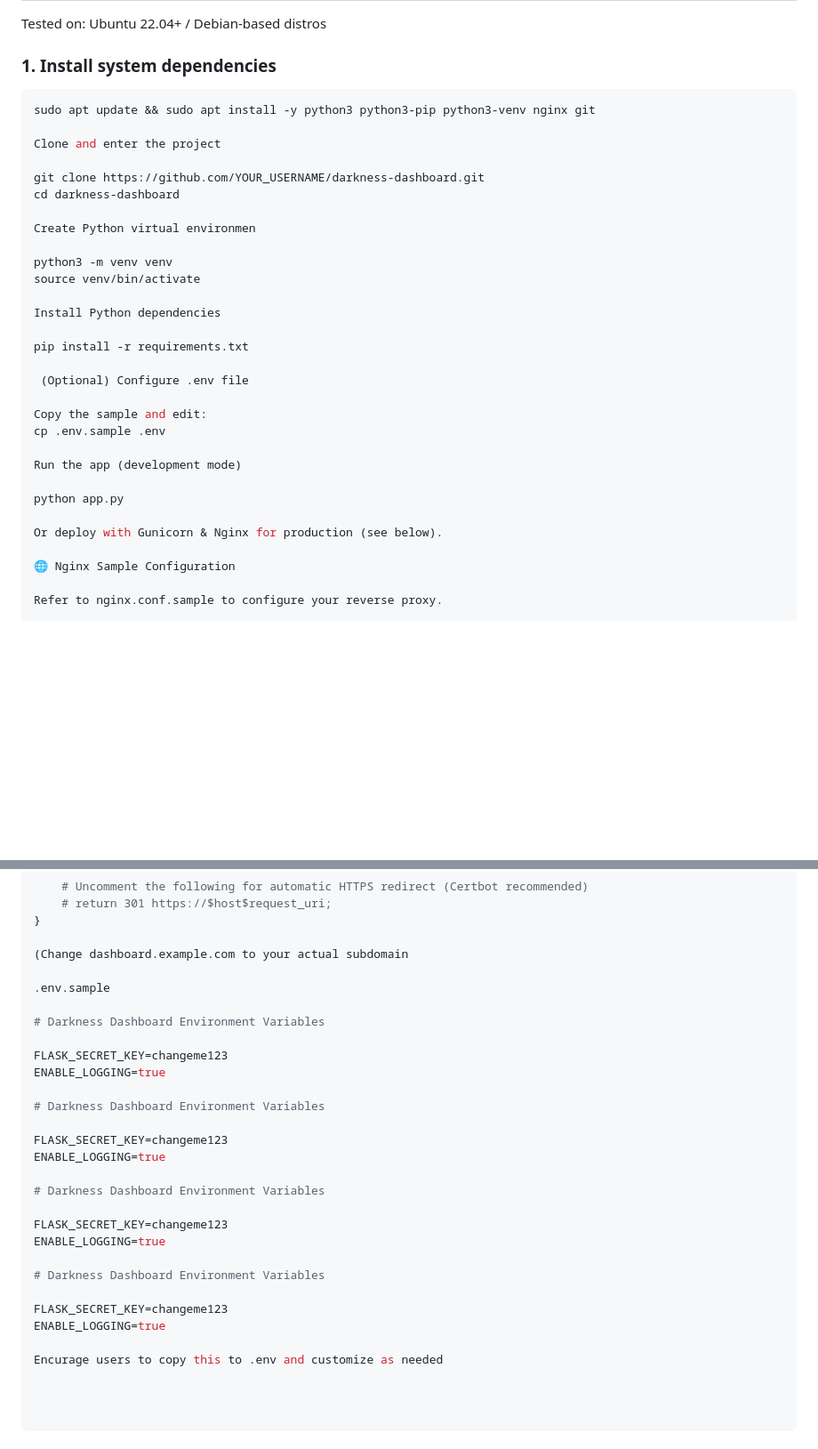
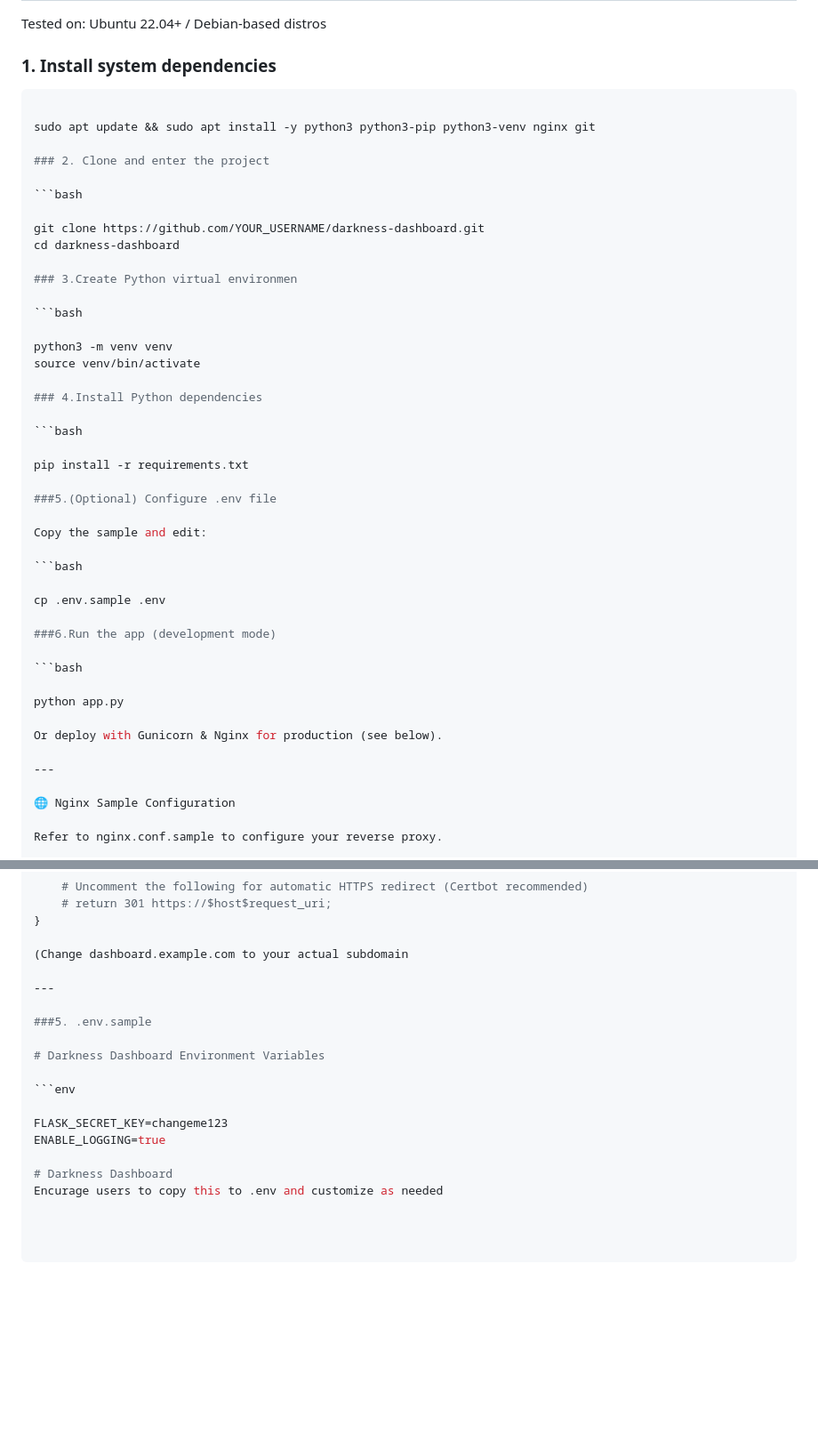
Before and after one commit to DarkSec00/darkness-dashboard, a Markdown page: README.md, 2 parts joined by grey strips. Shown: that part at 89% size. Drawn GitHub-style; blank space fills up the shorter version.

````diff
--- a/README.md
+++ b/README.md
@@ -11,32 +11,46 @@ Tested on: Ubuntu 22.04+ / Debian-based distros
 ### 1. Install system dependencies
 
 ```bash
+
 sudo apt update && sudo apt install -y python3 python3-pip python3-venv nginx git
 
-Clone and enter the project
+### 2. Clone and enter the project
+
+```bash
 
 git clone https://github.com/YOUR_USERNAME/darkness-dashboard.git
 cd darkness-dashboard
 
-Create Python virtual environmen
+### 3.Create Python virtual environmen
+
+```bash
 
 python3 -m venv venv
 source venv/bin/activate
 
-Install Python dependencies
+### 4.Install Python dependencies
+
+```bash
 
 pip install -r requirements.txt
 
- (Optional) Configure .env file
+###5.(Optional) Configure .env file
 
 Copy the sample and edit:
+
+```bash
+
 cp .env.sample .env
 
-Run the app (development mode)
+###6.Run the app (development mode)
+
+```bash
 
 python app.py
 
 Or deploy with Gunicorn & Nginx for production (see below).
+
+---
 
 🌐 Nginx Sample Configuration
 
@@ -120,26 +138,16 @@ server {
 
 (Change dashboard.example.com to your actual subdomain
 
-.env.sample
+---
+
+###5. .env.sample
 
 # Darkness Dashboard Environment Variables
+
+```env
 
 FLASK_SECRET_KEY=changeme123
 ENABLE_LOGGING=true
 
-# Darkness Dashboard Environment Variables
-
-FLASK_SECRET_KEY=changeme123
-ENABLE_LOGGING=true
-
-# Darkness Dashboard Environment Variables
-
-FLASK_SECRET_KEY=changeme123
-ENABLE_LOGGING=true
-
-# Darkness Dashboard Environment Variables
-
-FLASK_SECRET_KEY=changeme123
-ENABLE_LOGGING=true
-
+# Darkness Dashboard
 Encurage users to copy this to .env and customize as needed
````
Also changed, not shown: other parts of README.md (+6 -2 lines).
